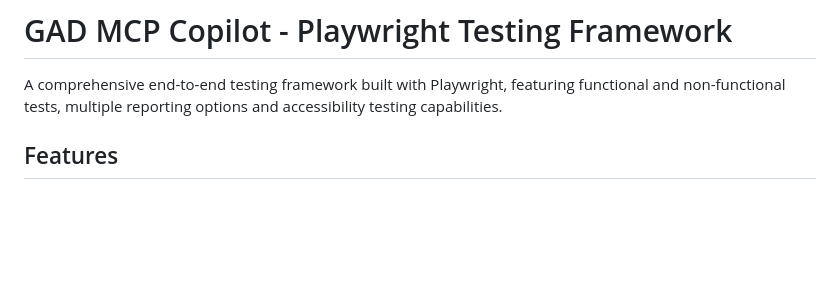
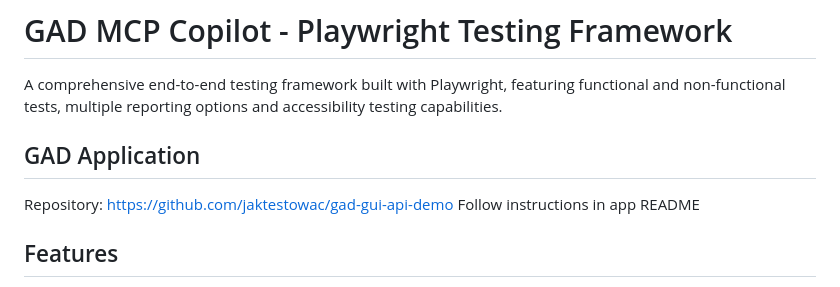
Before and after one commit to bike7/gad-mcp-copilot, a Markdown page: README.md, the part around the change. Drawn GitHub-style; blank space fills up the shorter version.

Commit message:
Update README with GAD application details
Added repository link and instructions for GAD application.

```diff
--- a/README.md
+++ b/README.md
@@ -1,6 +1,11 @@
 # GAD MCP Copilot - Playwright Testing Framework
 
 A comprehensive end-to-end testing framework built with Playwright, featuring functional and non-functional tests, multiple reporting options and accessibility testing capabilities.
+
+## GAD Application
+
+Repository: https://github.com/jaktestowac/gad-gui-api-demo
+Follow instructions in app README
 
 ## Features
 
```
